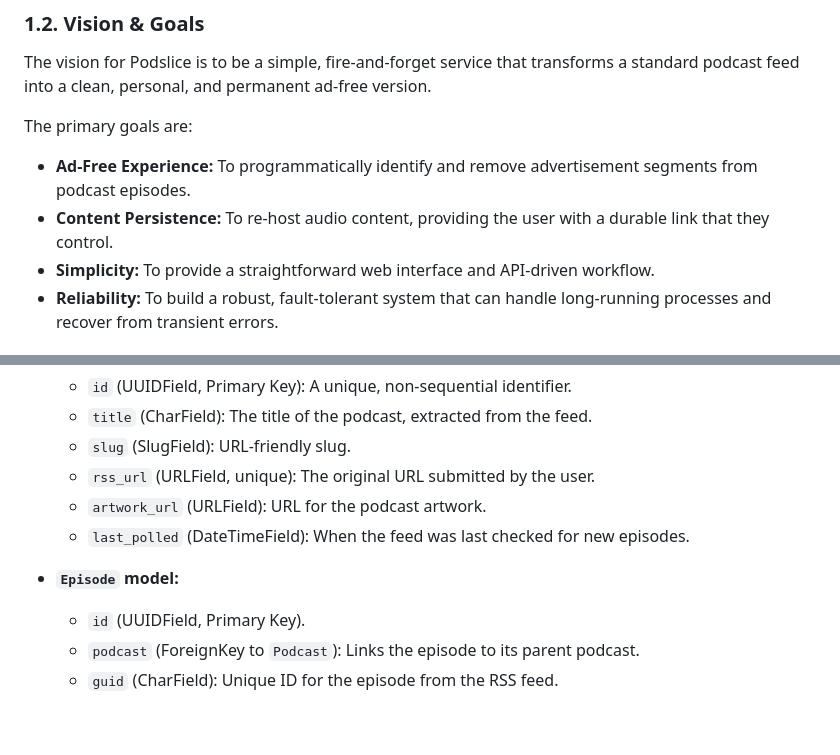
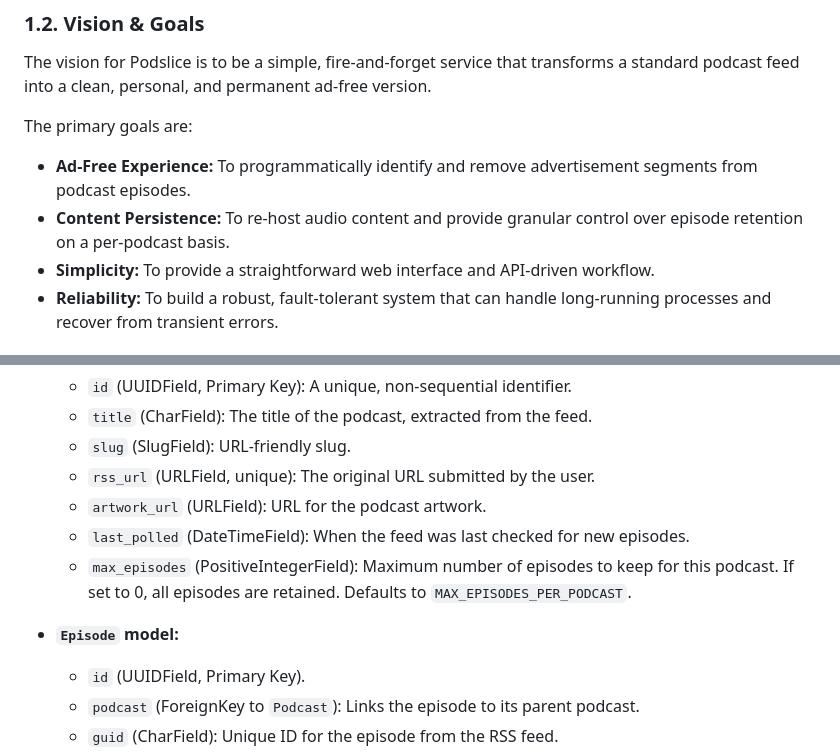
Before and after one commit to prashmohan/podslice, a Markdown page: docs/design.md, 2 parts joined by grey strips. Drawn GitHub-style; blank space fills up the shorter version.

```diff
--- a/docs/design.md
+++ b/docs/design.md
@@ -17,7 +17,7 @@ The vision for Podslice is to be a simple, fire-and-forget service that transfor
 
 The primary goals are:
 * **Ad-Free Experience:** To programmatically identify and remove advertisement segments from podcast episodes.
-* **Content Persistence:** To re-host audio content, providing the user with a durable link that they control.
+* **Content Persistence:** To re-host audio content and provide granular control over episode retention on a per-podcast basis.
 * **Simplicity:** To provide a straightforward web interface and API-driven workflow.
 * **Reliability:** To build a robust, fault-tolerant system that can handle long-running processes and recover from transient errors.
 
@@ -142,8 +142,10 @@ User          Podslice Web/API        Background Thread    Gemini API
     * `rss_url` (URLField, unique): The original URL submitted by the user.
     * `artwork_url` (URLField): URL for the podcast artwork.
     * `last_polled` (DateTimeField): When the feed was last checked for new episodes.
+    * `max_episodes` (PositiveIntegerField): Maximum number of episodes to keep for this podcast. If set to 0, all episodes are retained. Defaults to `MAX_EPISODES_PER_PODCAST`.
 
 * **`Episode` model:**
+
     * `id` (UUIDField, Primary Key).
     * `podcast` (ForeignKey to `Podcast`): Links the episode to its parent podcast.
     * `guid` (CharField): Unique ID for the episode from the RSS feed.
```
Also changed, not shown: README.md (+2 -1 lines).
